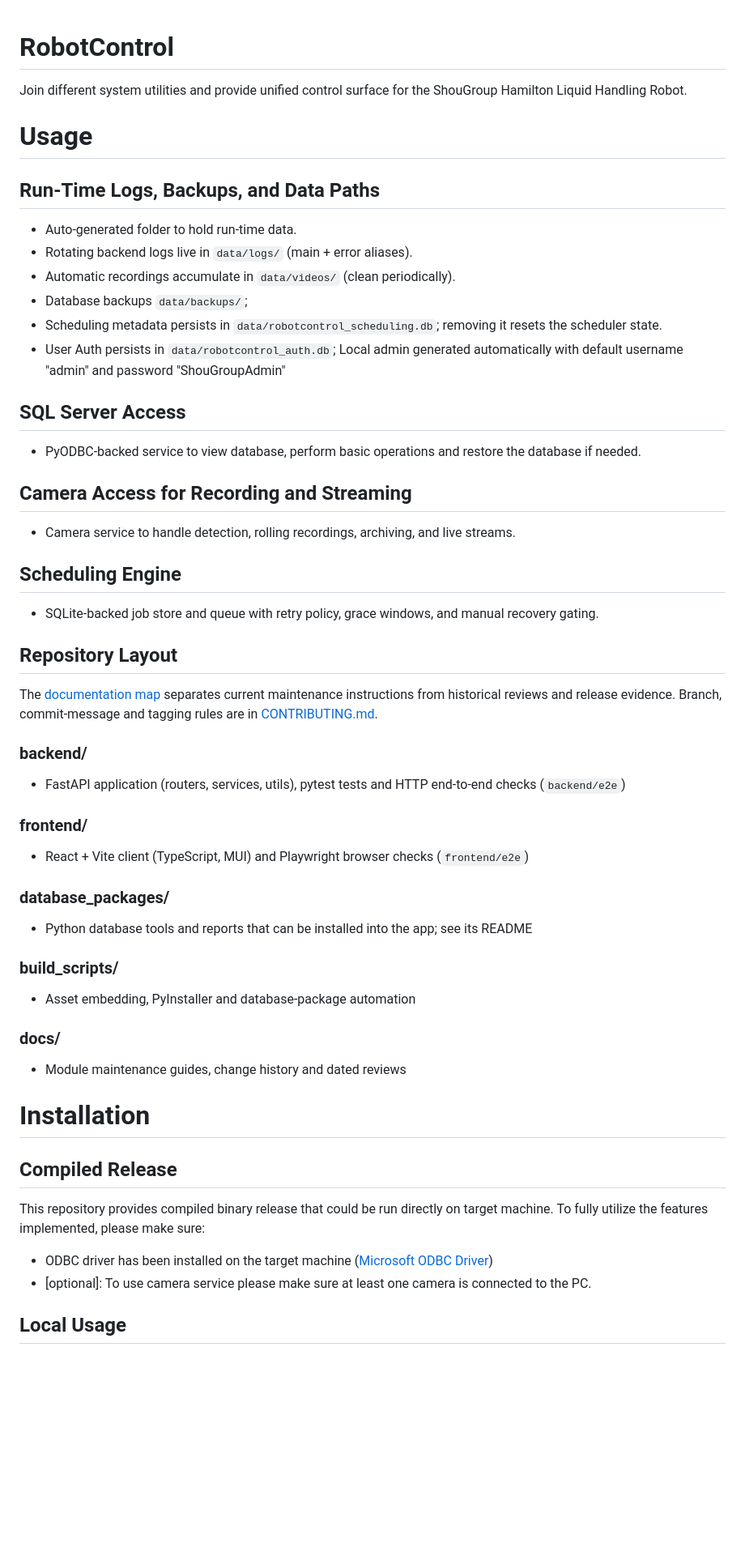
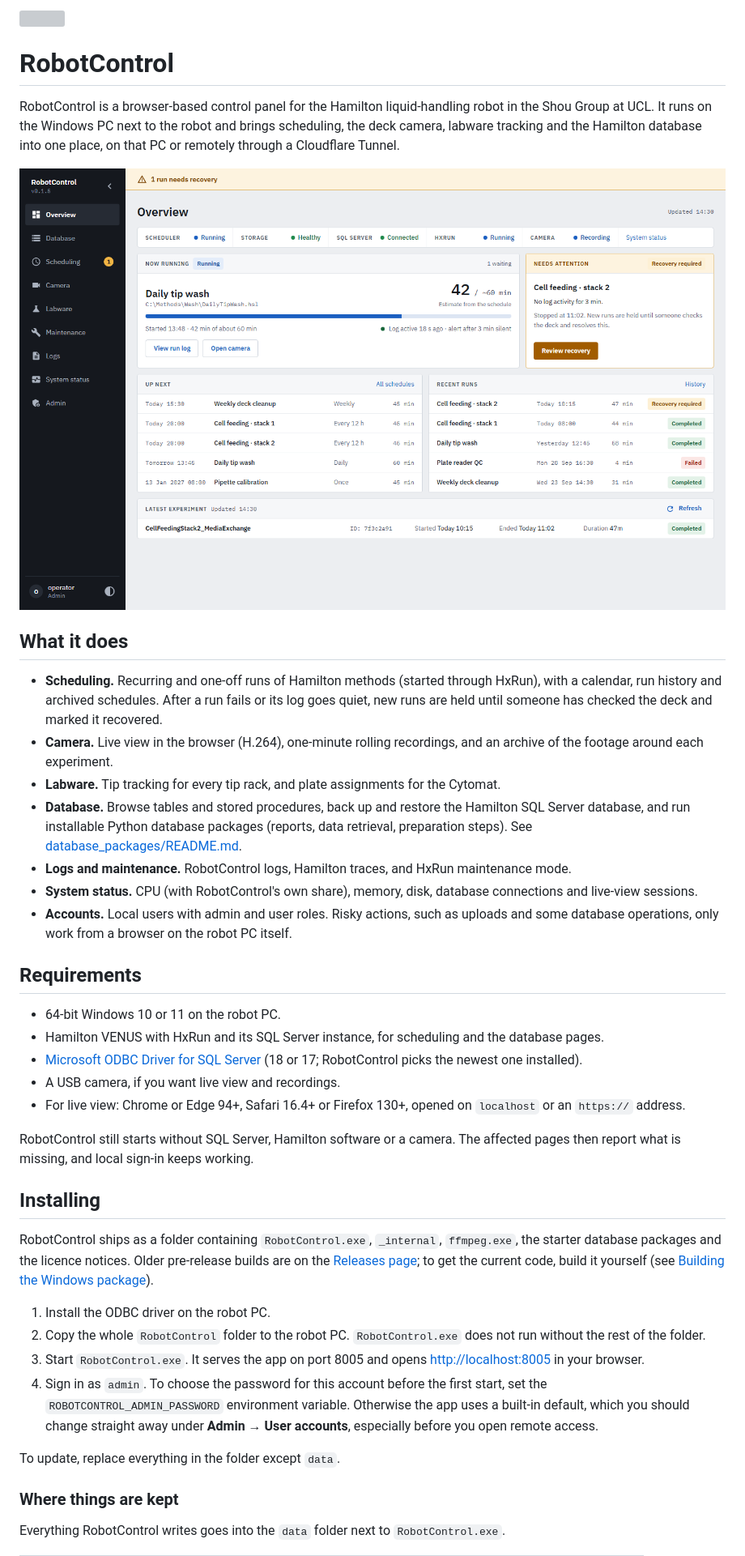
Before and after one commit to MxBlackSheep/RobotControl, a Markdown page: README.md, the part around one of its changes. Shown at 81% size. Drawn GitHub-style; pictures changed too: docs/images/overview.png (added); blank space fills up the shorter version; grey boxes are pictures that could not be loaded.

```diff
--- a/README.md
+++ b/README.md
@@ -1,50 +3,62 @@
 # RobotControl
 
-Join different system utilities and provide unified control surface for the ShouGroup Hamilton Liquid Handling Robot.
+RobotControl is a browser-based control panel for the Hamilton liquid-handling robot in the
+Shou Group at UCL. It runs on the Windows PC next to the robot and brings scheduling, the deck
+camera, labware tracking and the Hamilton database into one place, on that PC or remotely
+through a Cloudflare Tunnel.
 
-# Usage
+![Overview page with a running method, upcoming schedules and recent runs](docs/images/overview.png)
 
-## Run-Time Logs, Backups, and Data Paths
-- Auto-generated folder to hold run-time data.
-- Rotating backend logs live in `data/logs/` (main + error aliases).
-- Automatic recordings accumulate in `data/videos/` (clean periodically).
-- Database backups `data/backups/`;
-- Scheduling metadata persists in `data/robotcontrol_scheduling.db`; removing it resets the scheduler state.
-- User Auth persists in `data/robotcontrol_auth.db`; Local admin generated automatically with default username "admin" and password "ShouGroupAdmin"
+## What it does
 
-## SQL Server Access
-- PyODBC-backed service to view database, perform basic operations and restore the database if needed.
+- **Scheduling.** Recurring and one-off runs of Hamilton methods (started through HxRun), with
+  a calendar, run history and archived schedules. After a run fails or its log goes quiet, new
+  runs are held until someone has checked the deck and marked it recovered.
+- **Camera.** Live view in the browser (H.264), one-minute rolling recordings, and an archive
+  of the footage around each experiment.
+- **Labware.** Tip tracking for every tip rack, and plate assignments for the Cytomat.
+- **Database.** Browse tables and stored procedures, back up and restore the Hamilton SQL Server
+  database, and run installable Python database packages (reports, data retrieval, preparation
+  steps). See [database_packages/README.md](database_packages/README.md).
+- **Logs and maintenance.** RobotControl logs, Hamilton traces, and HxRun maintenance mode.
+- **System status.** CPU (with RobotControl's own share), memory, disk, database connections and
+  live-view sessions.
+- **Accounts.** Local users with admin and user roles. Risky actions, such as uploads and some
+  database operations, only work from a browser on the robot PC itself.
 
-## Camera Access for Recording and Streaming
-- Camera service to handle detection, rolling recordings, archiving, and live streams.
+## Requirements
 
-## Scheduling Engine
-- SQLite-backed job store and queue with retry policy, grace windows, and manual recovery gating.
+- 64-bit Windows 10 or 11 on the robot PC.
+- Hamilton VENUS with HxRun and its SQL Server instance, for scheduling and the database pages.
+- [Microsoft ODBC Driver for SQL Server](https://learn.microsoft.com/en-us/sql/connect/odbc/download-odbc-driver-for-sql-server)
+  (18 or 17; RobotControl picks the newest one installed).
+- A USB camera, if you want live view and recordings.
+- For live view: Chrome or Edge 94+, Safari 16.4+ or Firefox 130+, opened on `localhost` or an
+  `https://` address.
 
-## Repository Layout
+RobotControl still starts without SQL Server, Hamilton software or a camera. The affected pages
+then report what is missing, and local sign-in keeps working.
 
-The [documentation map](docs/README.md) separates current maintenance instructions
-from historical reviews and release evidence. Branch, commit-message and tagging
-rules are in [CONTRIBUTING.md](CONTRIBUTING.md).
+## Installing
 
-### backend/
-- FastAPI application (routers, services, utils), pytest tests and HTTP end-to-end checks (`backend/e2e`)
-### frontend/
-- React + Vite client (TypeScript, MUI) and Playwright browser checks (`frontend/e2e`)
-### database_packages/
-- Python database tools and reports that can be installed into the app; see its README
-### build_scripts/
-- Asset embedding, PyInstaller and database-package automation
-### docs/
-- Module maintenance guides, change history and dated reviews
+RobotControl ships as a folder containing `RobotControl.exe`, `_internal`, `ffmpeg.exe`,
+the starter database packages and the licence notices. Older pre-release builds are on the
+[Releases page](https://github.com/MxBlackSheep/RobotControl/releases); to get the current
+code, build it yourself (see [Building the Windows package](#building-the-windows-package)).
 
-# Installation
+1. Install the ODBC driver on the robot PC.
+2. Copy the whole `RobotControl` folder to the robot PC. `RobotControl.exe` does not run
+   without the rest of the folder.
+3. Start `RobotControl.exe`. It serves the app on port 8005 and opens
+   <http://localhost:8005> in your browser.
+4. Sign in as `admin`. To choose the password for this account before the first start, set
+   the `ROBOTCONTROL_ADMIN_PASSWORD` environment variable. Otherwise the app uses a built-in
+   default, which you should change straight away under **Admin → User accounts**, especially
+   before you open remote access.
 
-## Compiled Release
+To update, replace everything in the folder except `data`.
 
-This repository provides compiled binary release that could be run directly on target machine. To fully utilize the features implemented, please make sure:
-- ODBC driver has been installed on the target machine ([Microsoft ODBC Driver](https://learn.microsoft.com/en-us/sql/connect/odbc/download-odbc-driver-for-sql-server?view=sql-server-ver17))
-- [optional]: To use camera service please make sure at least one camera is connected to the PC.
+### Where things are kept
 
-## Local Usage
+Everything RobotControl writes goes into the `data` folder next to `RobotControl.exe`.
 
```
Also changed, not shown: other parts of README.md (+74 -59 lines), docs/implementation-notes.md (+5 -0 lines), 2 other files.
